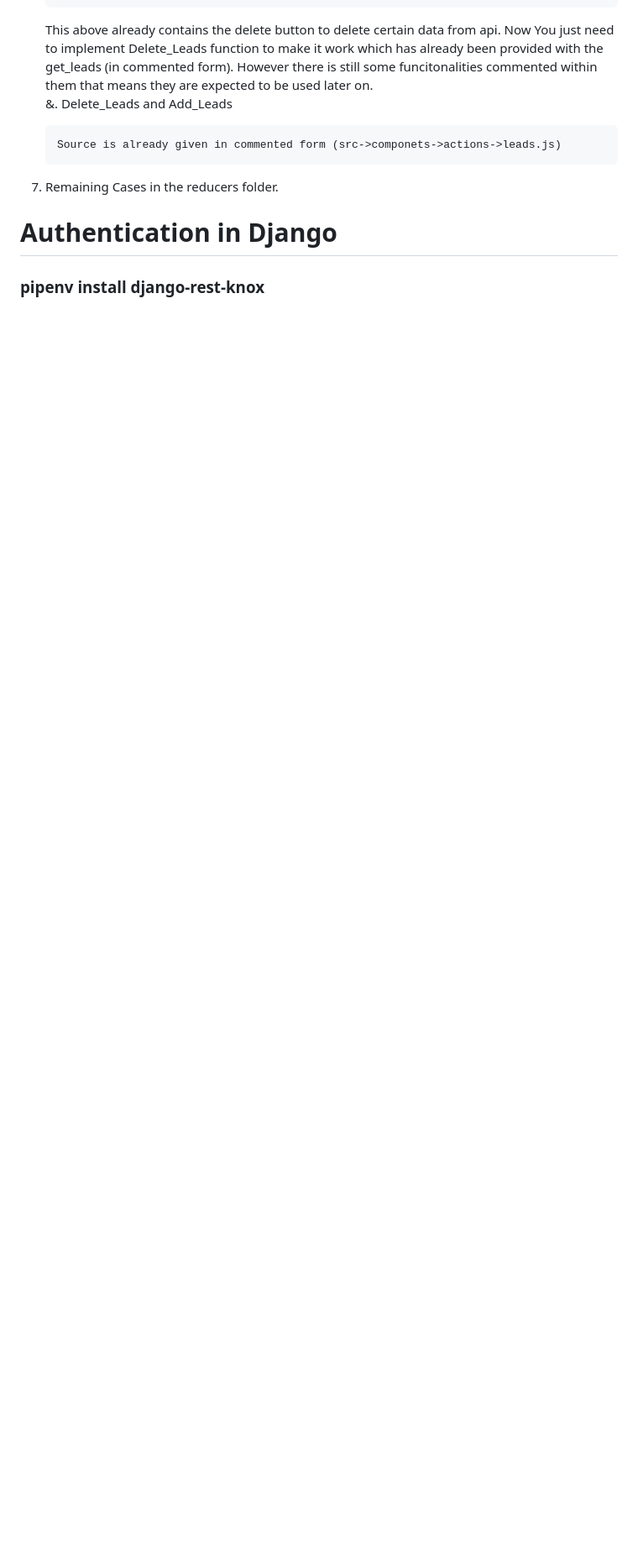
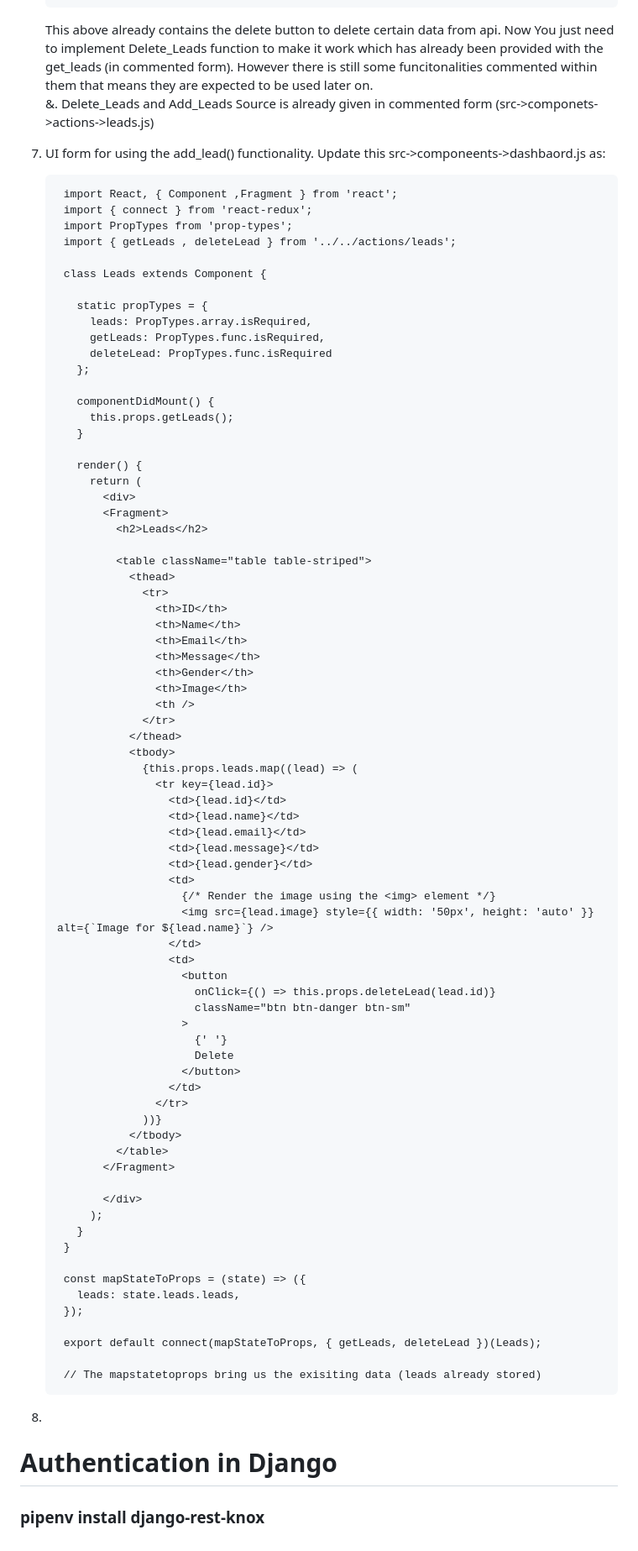
Before and after one commit to shahoodzee/Django-React-Redux---Tutorial., a Markdown page: README.md, the part around the change printed below. Shown: that part at 84% size. GitHub-like rendering; blank space fills up the shorter version.

```diff
--- a/README.md
+++ b/README.md
@@ -753,9 +753,89 @@ Your App.js file should look like this.
     This above already contains the delete button to delete certain data from api. Now You just need to implement Delete_Leads function to make it work which has
     already been provided with the get_leads (in commented form). However there is still some funcitonalities commented within them that means they are expected       to be used later on.
 &. Delete_Leads and Add_Leads
+       Source is already given in commented form (src->componets->actions->leads.js)
 
-       Source is already given in commented form (src->componets->actions->leads.js)
-9. Remaining Cases in the reducers folder.
+
+9. UI form for using the add_lead() functionality.
+    Update this src->componeents->dashbaord.js as:
+
+        import React, { Component ,Fragment } from 'react';
+        import { connect } from 'react-redux';
+        import PropTypes from 'prop-types';
+        import { getLeads , deleteLead } from '../../actions/leads';
+
+        class Leads extends Component {
+
+          static propTypes = {
+            leads: PropTypes.array.isRequired,
+            getLeads: PropTypes.func.isRequired,
+            deleteLead: PropTypes.func.isRequired
+          };
+
+          componentDidMount() {
+            this.props.getLeads();
+          }
+
+          render() {
+            return (
+              <div>
+              <Fragment>
+                <h2>Leads</h2>
+
+                <table className="table table-striped">
+                  <thead>
+                    <tr>
+                      <th>ID</th>
+                      <th>Name</th>
+                      <th>Email</th>
+                      <th>Message</th>
+                      <th>Gender</th>
+                      <th>Image</th>
+                      <th />
+                    </tr>
+                  </thead>
+                  <tbody>
+                    {this.props.leads.map((lead) => (
+                      <tr key={lead.id}>
+                        <td>{lead.id}</td>
+                        <td>{lead.name}</td>
+                        <td>{lead.email}</td>
+                        <td>{lead.message}</td>
+                        <td>{lead.gender}</td>
+                        <td>
+                          {/* Render the image using the <img> element */}
+                          <img src={lead.image} style={{ width: '50px', height: 'auto' }} alt={`Image for ${lead.name}`} />
+                        </td>
+                        <td>
+                          <button
+                            onClick={() => this.props.deleteLead(lead.id)}
+                            className="btn btn-danger btn-sm"
+                          >
+                            {' '}
+                            Delete
+                          </button>
+                        </td>
+                      </tr>
+                    ))}
+                  </tbody>
+                </table>
+              </Fragment>
+
+              </div>
+            );
+          }
+        }
+
+        const mapStateToProps = (state) => ({
+          leads: state.leads.leads,
+        });
+
+        export default connect(mapStateToProps, { getLeads, deleteLead })(Leads);
+
+        // The mapstatetoprops bring us the exisiting data (leads already stored)
+
+
+11.
 # Authentication in Django
 
 ### pipenv install django-rest-knox
```
Also changed, not shown: other parts of README.md (+1 -1 lines).
